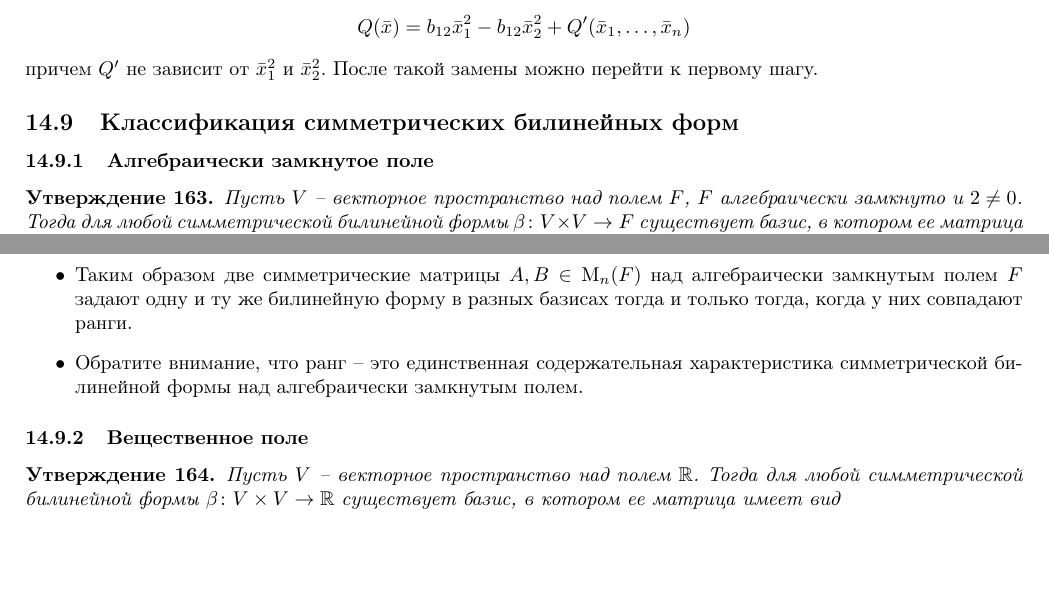
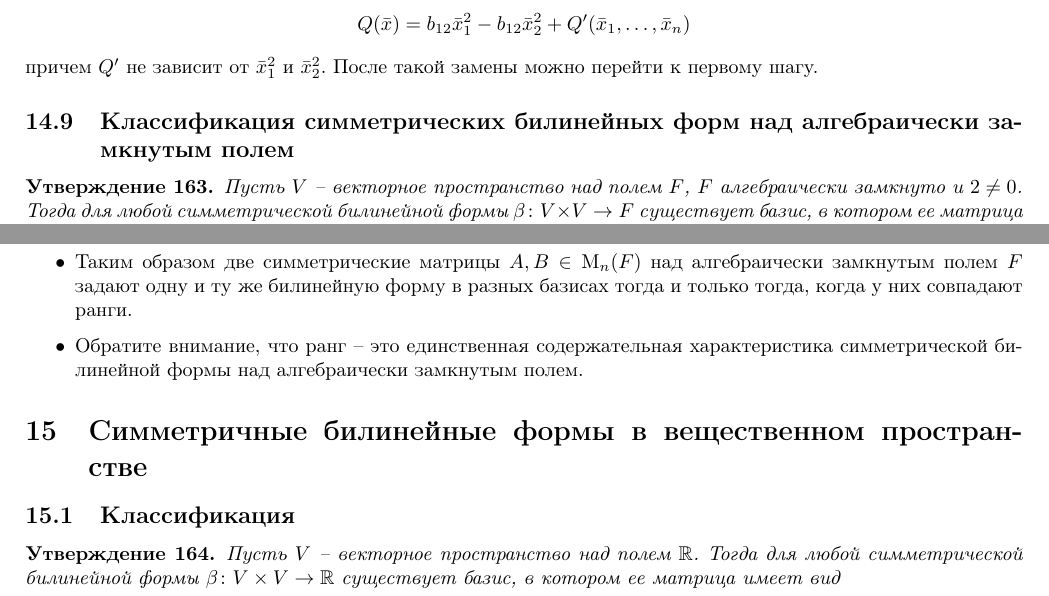
Before and after one commit to DimaTrushin/LinearAlgebra2019-2020, a LaTeX document (main.tex, which reads Lectures/lecture26.tex): two parts of pages 145 and 146 of 154, joined at a grey line, cut so that both start at the same text, the shorter picture padded with empty space. Compiled offline with pdfLaTeX.

Commit message:
separate bilinear forms on real vector spaces

```diff
--- a/Lectures/lecture26.tex
+++ b/Lectures/lecture26.tex
@@ -269,9 +269,7 @@ Q(\bar x) = b_{12}\bar x_1^2 - b_{12}\bar x_2^2 + Q'(\bar x_1,\ldots,\bar x_n)
 
 
 
-\subsection{Классификация симметрических билинейных форм}
-
-\subsubsection{Алгебраически замкнутое поле}
+\subsection{Классификация симметрических билинейных форм над алгебраически замкнутым полем}
 
 \begin{claim}
 Пусть $V$ -- векторное пространство над полем $F$, $F$ алгебраически замкнуто и $ 2 \neq 0$. Тогда для любой симметрической билинейной формы $\beta\colon V\times V\to F$ существует базис, в котором ее матрица имеет вид
@@ -298,7 +296,9 @@ Q(\bar x) = b_{12}\bar x_1^2 - b_{12}\bar x_2^2 + Q'(\bar x_1,\ldots,\bar x_n)
 \item Обратите внимание, что ранг -- это единственная содержательная характеристика симметрической билинейной формы над алгебраически замкнутым полем.
 \end{itemize}
 
-\subsubsection{Вещественное поле}
+\section{Симметричные билинейные формы в вещественном пространстве}
+
+\subsection{Классификация}
 
 \begin{claim}\label{claim::SBilReal}
 Пусть $V$ -- векторное пространство над полем $\mathbb R$. Тогда для любой симметрической билинейной формы $\beta\colon V\times V\to \mathbb R$ существует базис, в котором ее матрица имеет вид
```
Also changed, not shown: Lectures/lecture26.tex (2 more changed lines).
